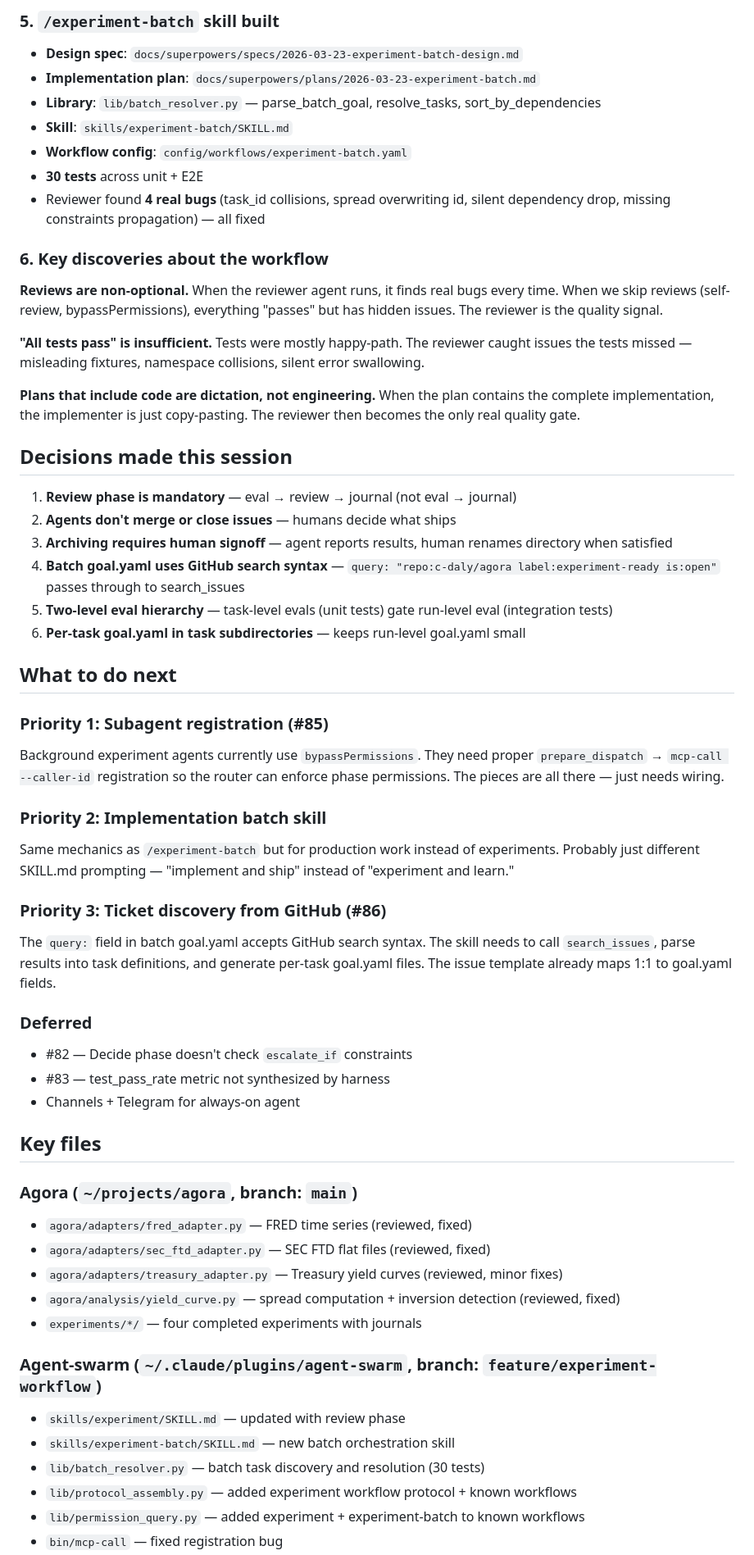
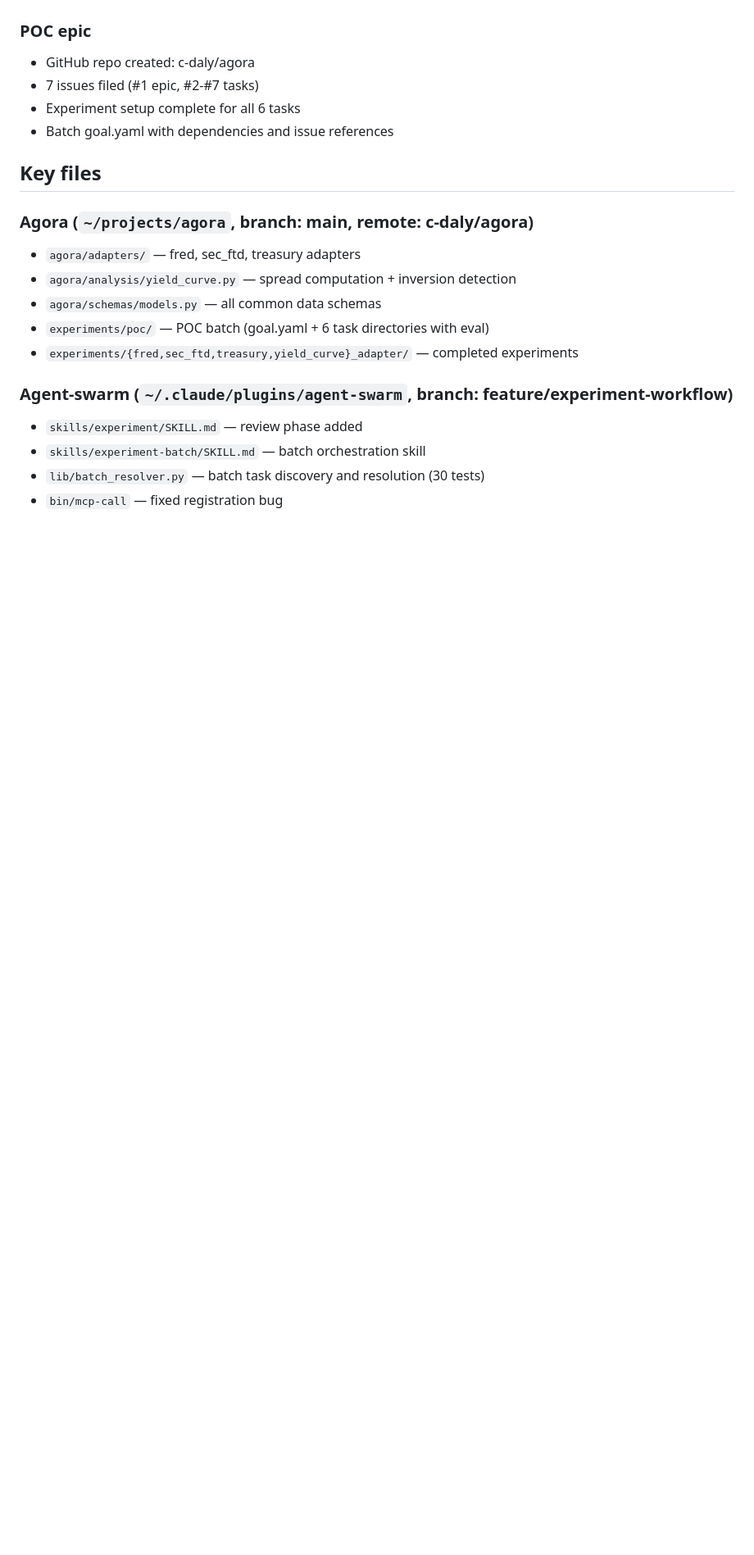
Before and after one commit to c-daly/agora, a Markdown page: HANDOFF.md, the part around one of its changes. Shown at 82% size. GitHub-like rendering; blank space fills up the shorter version.

```diff
--- a/HANDOFF.md
+++ b/HANDOFF.md
@@ -45,58 +67,20 @@ All reviewer findings fixed and committed.
-### 5. `/experiment-batch` skill built
-- **Design spec**: `docs/superpowers/specs/2026-03-23-experiment-batch-design.md`
-- **Implementation plan**: `docs/superpowers/plans/2026-03-23-experiment-batch.md`
-- **Library**: `lib/batch_resolver.py` — parse_batch_goal, resolve_tasks, sort_by_dependencies
-- **Skill**: `skills/experiment-batch/SKILL.md`
-- **Workflow config**: `config/workflows/experiment-batch.yaml`
-- **30 tests** across unit + E2E
-- Reviewer found **4 real bugs** (task_id collisions, spread overwriting id, silent dependency drop, missing constraints propagation) — all fixed
-
-### 6. Key discoveries about the workflow
-
-**Reviews are non-optional.** When the reviewer agent runs, it finds real bugs every time. When we skip reviews (self-review, bypassPermissions), everything "passes" but has hidden issues. The reviewer is the quality signal.
-
-**"All tests pass" is insufficient.** Tests were mostly happy-path. The reviewer caught issues the tests missed — misleading fixtures, namespace collisions, silent error swallowing.
-
-**Plans that include code are dictation, not engineering.** When the plan contains the complete implementation, the implementer is just copy-pasting. The reviewer then becomes the only real quality gate.
-
-## Decisions made this session
-
-1. **Review phase is mandatory** — eval → review → journal (not eval → journal)
-2. **Agents don't merge or close issues** — humans decide what ships
-3. **Archiving requires human signoff** — agent reports results, human renames directory when satisfied
-4. **Batch goal.yaml uses GitHub search syntax** — `query: "repo:c-daly/agora label:experiment-ready is:open"` passes through to search_issues
-5. **Two-level eval hierarchy** — task-level evals (unit tests) gate run-level eval (integration tests)
-6. **Per-task goal.yaml in task subdirectories** — keeps run-level goal.yaml small
-
-## What to do next
-
-### Priority 1: Subagent registration (#85)
-Background experiment agents currently use `bypassPermissions`. They need proper `prepare_dispatch` → `mcp-call --caller-id` registration so the router can enforce phase permissions. The pieces are all there — just needs wiring.
-
-### Priority 2: Implementation batch skill
-Same mechanics as `/experiment-batch` but for production work instead of experiments. Probably just different SKILL.md prompting — "implement and ship" instead of "experiment and learn."
-
-### Priority 3: Ticket discovery from GitHub (#86)
-The `query:` field in batch goal.yaml accepts GitHub search syntax. The skill needs to call `search_issues`, parse results into task definitions, and generate per-task goal.yaml files. The issue template already maps 1:1 to goal.yaml fields.
-
-### Deferred
-- #82 — Decide phase doesn't check `escalate_if` constraints
-- #83 — test_pass_rate metric not synthesized by harness
-- Channels + Telegram for always-on agent
+### POC epic
+- GitHub repo created: c-daly/agora
+- 7 issues filed (#1 epic, #2-#7 tasks)
+- Experiment setup complete for all 6 tasks
+- Batch goal.yaml with dependencies and issue references
 
 ## Key files
 
-### Agora (`~/projects/agora`, branch: `main`)
-- `agora/adapters/fred_adapter.py` — FRED time series (reviewed, fixed)
-- `agora/adapters/sec_ftd_adapter.py` — SEC FTD flat files (reviewed, fixed)
-- `agora/adapters/treasury_adapter.py` — Treasury yield curves (reviewed, minor fixes)
-- `agora/analysis/yield_curve.py` — spread computation + inversion detection (reviewed, fixed)
-- `experiments/*/` — four completed experiments with journals
+### Agora (`~/projects/agora`, branch: main, remote: c-daly/agora)
+- `agora/adapters/` — fred, sec_ftd, treasury adapters
+- `agora/analysis/yield_curve.py` — spread computation + inversion detection
+- `agora/schemas/models.py` — all common data schemas
+- `experiments/poc/` — POC batch (goal.yaml + 6 task directories with eval)
+- `experiments/{fred,sec_ftd,treasury,yield_curve}_adapter/` — completed experiments
 
-### Agent-swarm (`~/.claude/plugins/agent-swarm`, branch: `feature/experiment-workflow`)
-- `skills/experiment/SKILL.md` — updated with review phase
-- `skills/experiment-batch/SKILL.md` — new batch orchestration skill
+### Agent-swarm (`~/.claude/plugins/agent-swarm`, branch: feature/experiment-workflow)
+- `skills/experiment/SKILL.md` — review phase added
+- `skills/experiment-batch/SKILL.md` — batch orchestration skill
 - `lib/batch_resolver.py` — batch task discovery and resolution (30 tests)
-- `lib/protocol_assembly.py` — added experiment workflow protocol + known workflows
-- `lib/permission_query.py` — added experiment + experiment-batch to known workflows
 - `bin/mcp-call` — fixed registration bug
```
Also changed, not shown: other parts of HANDOFF.md (+66 -44 lines).
